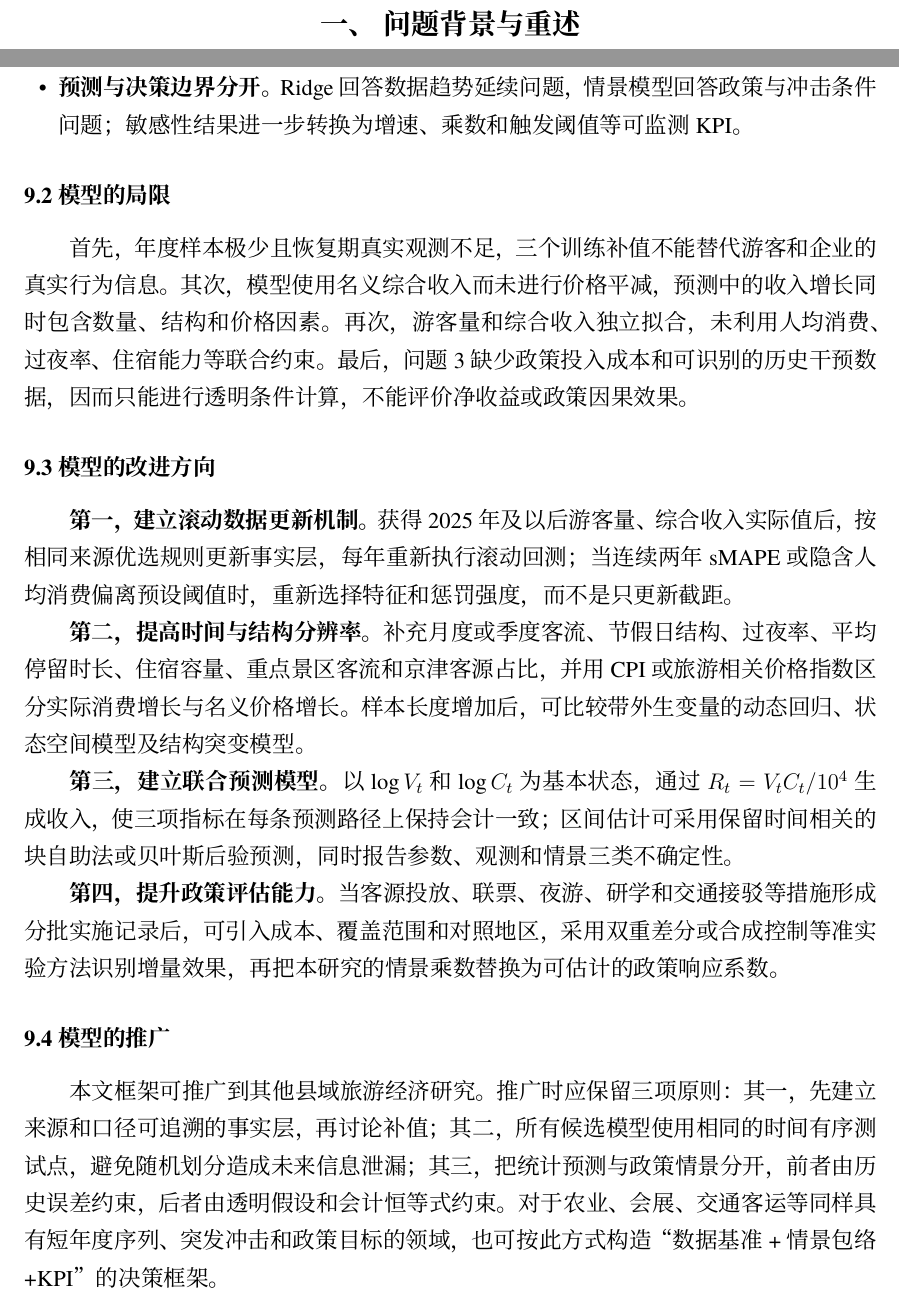
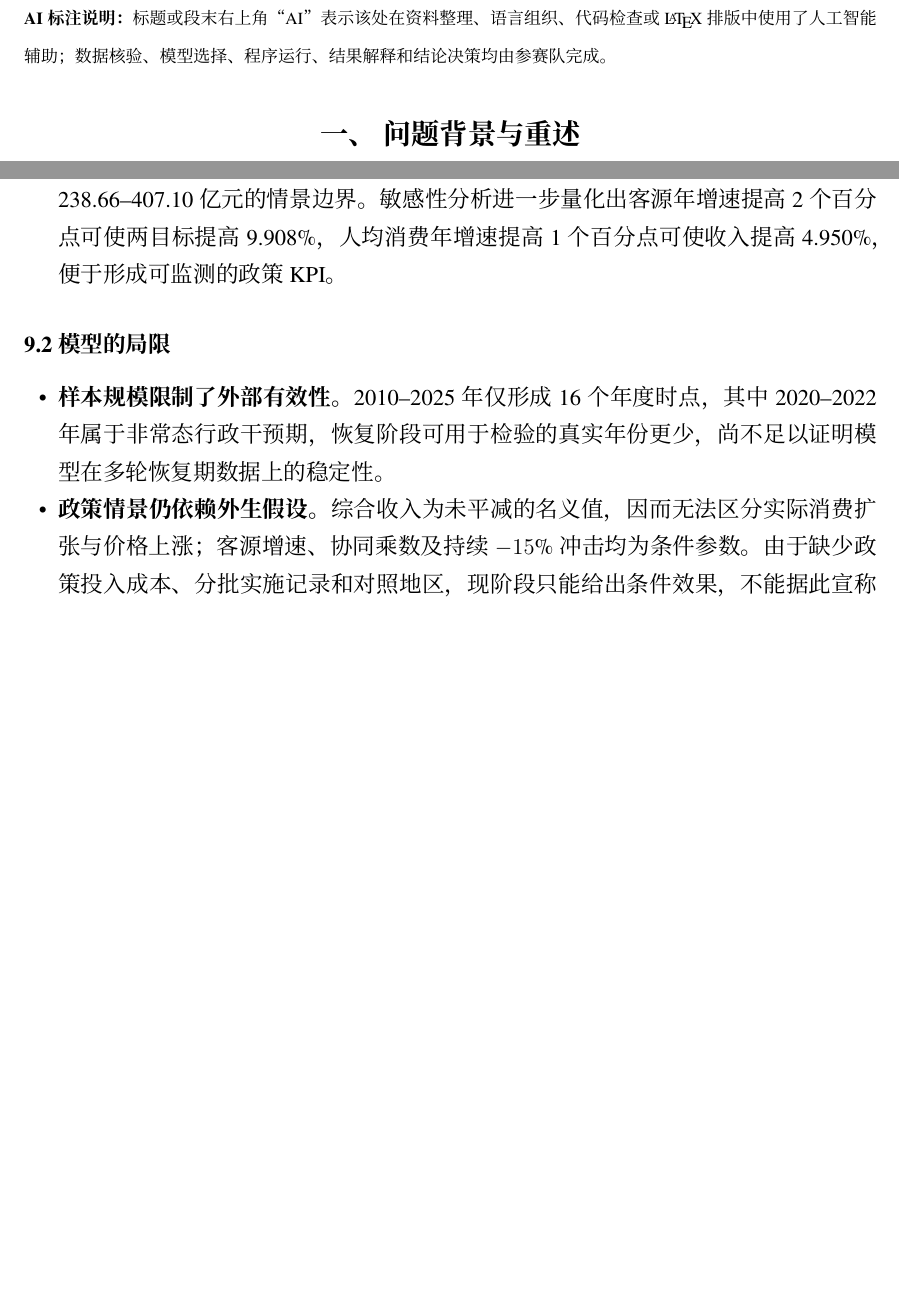
Before and after one commit to vegetarianwolf/ShuXueJianMo_2026_8, a LaTeX thesis (tex/template/数模通用模板.tex): two parts of pages 4 and 20 of 23, joined at a grey line, cut at the place of the change, the shorter picture padded with empty space. The pictures show the PDF file tex/template/数模通用模板.pdf that the author committed with the source.

Commit message:
修改模型评价

```diff
--- a/tex/template/数模通用模板.tex
+++ b/tex/template/数模通用模板.tex
@@ -126,7 +126,9 @@
 
 
 %%%%%%%%%%%%%%%%%%%%%%%%%%%%%%%%%%%%%%%%%%%%%%%%%%%%%%%%%%%%%
-\section{问题背景与重述}
+\noindent\zihao{-5}\textbf{AI标注说明：}标题或段末右上角“AI”表示该处在资料整理、语言组织、代码检查或\LaTeX{}排版中使用了人工智能辅助；数据核验、模型选择、程序运行、结果解释和结论决策均由参赛队完成。\zihao{-4}
+
+\section[问题背景与重述]{问题背景与重述}
 \subsection{问题背景}
 
 蓟州区依托山岳景观、历史文化遗产以及毗邻京津两大客源市场的区位优势，已经形成以观光游、休闲度假和乡村旅游为主体的区域旅游产业体系。随着居民出游方式由单一景区游览逐步转向短途休闲、文化体验和多业态消费，旅游业对交通接驳、住宿供给、公共服务和产业协同的要求同步提高。与此同时，当地的旅游统计仍存在年份缺失、指标名称相同而统计口径不同、名义收入受价格变动影响等问题；2020年至2022年的新冠疫情事件又造成了明显的非正常波动。若直接依据少数年份的同比增长率进行外推，容易高估长期增长能力或误判恢复速度。因此，有必要在统一数据口径的基础上，将历史规律、突发冲击和政策条件共同纳入预测与决策框架。
@@ -149,7 +151,7 @@
 
 
 %%%%%%%%%%%%%%%%%%%%%%%%%%%%%%%%%%%%%%%%%%%%%%%%%%%%%%%%%%%%%
-\section{问题分析}
+\section[问题分析]{问题分析}
 
 \textbf{针对数据预处理。}
 题目所需的历史旅游数据与宏观经济指标存在部分缺失，且2019年前后存在统计口径的变化。同时，2020年至2022年的突发疫情导致了相关数据的异常波动。因此，需要对数据进行清洗与预处理，建立来源可追溯的年度数据层，并通过分阶段模型剔除疫情这一突发外部冲击的影响。通过系统的数据治理，为后续识别真实的旅游经济发展规律和模型构建提供可靠、同口径的数据基础。
@@ -165,7 +167,7 @@
 
 
 %%%%%%%%%%%%%%%%%%%%%%%%%%%%%%%%%%%%%%%%%%%%%%%%%%%%%%%%%%%%%
-\section{模型假设}
+\section[模型假设]{模型假设}
 
 
 \begin{enumerate}
@@ -371,7 +373,7 @@
 
 
 %%%%%%%%%%%%%%%%%%%%%%%%%%%%%%%%%%%%%%%%%%%%%%%%%%%%%%%%%%%%%
-\section{问题一的模型的建立和求解}
+\section[问题一的模型的建立和求解]{问题一的模型的建立和求解}
 
 \subsection{长期趋势与异常波动识别}
 
@@ -488,7 +490,7 @@
 
 
 %%%%%%%%%%%%%%%%%%%%%%%%%%%%%%%%%%%%%%%%%%%%%%%%%%%%%%%%%%%%%
-\section{问题二的模型的建立和求解}
+\section[问题二的模型的建立和求解]{问题二的模型的建立和求解}
 
 \subsection{问题二模型的建立}
 
@@ -606,7 +608,7 @@
 
 
 %%%%%%%%%%%%%%%%%%%%%%%%%%%%%%%%%%%%%%%%%%%%%%%%%%%%%%%%%%%%%
-\section{问题三的模型的建立和求解}
+\section[问题三的模型的建立和求解]{问题三的模型的建立和求解}
 
 \subsection{模型构建}
 
@@ -753,7 +755,7 @@
 
 
 %%%%%%%%%%%%%%%%%%%%%%%%%%%%%%%%%%%%%%%%%%%%%%%%%%%%%%%%%%%%%
-\section{模型的评价、改进与推广}
+\section[模型的评价]{模型的评价}
 
 \subsection{模型的优点}
 
@@ -764,23 +764,14 @@
-\item \textbf{预测与决策边界分开。}Ridge回答数据趋势延续问题，情景模型回答政策与冲击条件问题；敏感性结果进一步转换为增速、乘数和触发阈值等可监测KPI。
+\item \textbf{模型简单有效。}Ridge仅使用时间趋势、行政干预期和恢复期三个解释特征，并以$\lambda=0.1$进行$L_2$收缩，避免在有限样本上引入大量参数，但2024年伪留出sMAPE分别为2.269\%和7.266\%，说明模型对最近恢复阶段仍有一定适应性。
+\item \textbf{数据治理与异常冲击处理具有针对性。}模型覆盖2010--2025年的年度资料，将2020--2022年行政干预期显式编码，并区分官方事实值、训练补值和2025年政策代理值。
+\item \textbf{预测结果能够直接转化为决策指标。}问题三利用游客量、人均次消费和综合收入之间的会计恒等式保持情景一致，并给出2030年游客量2620.2--4055.8万人次、综合收入238.66--407.10亿元的情景边界。敏感性分析进一步量化出客源年增速提高2个百分点可使两目标提高9.908\%，人均消费年增速提高1个百分点可使收入提高4.950\%，便于形成可监测的政策KPI。
 \end{itemize}
 
 \subsection{模型的局限}
 
-首先，年度样本极少且恢复期真实观测不足，三个训练补值不能替代游客和企业的真实行为信息。其次，模型使用名义综合收入而未进行价格平减，预测中的收入增长同时包含数量、结构和价格因素。再次，游客量和综合收入独立拟合，未利用人均消费、过夜率、住宿能力等联合约束。最后，问题3缺少政策投入成本和可识别的历史干预数据，因而只能进行透明条件计算，不能评价净收益或政策因果效果。
-
-\subsection{模型的改进方向}
-
-\textbf{第一，建立滚动数据更新机制。}获得2025年及以后游客量、综合收入实际值后，按相同来源优选规则更新事实层，每年重新执行滚动回测；当连续两年sMAPE或隐含人均消费偏离预设阈值时，重新选择特征和惩罚强度，而不是只更新截距。
-
-\textbf{第二，提高时间与结构分辨率。}补充月度或季度客流、节假日结构、过夜率、平均停留时长、住宿容量、重点景区客流和京津客源占比，并用CPI或旅游相关价格指数区分实际消费增长与名义价格增长。样本长度增加后，可比较带外生变量的动态回归、状态空间模型及结构突变模型。
-
-\textbf{第三，建立联合预测模型。}以$\log V_t$和$\log C_t$为基本状态，通过$R_t=V_tC_t/10^4$生成收入，使三项指标在每条预测路径上保持会计一致；区间估计可采用保留时间相关的块自助法或贝叶斯后验预测，同时报告参数、观测和情景三类不确定性。
-
-\textbf{第四，提升政策评估能力。}当客源投放、联票、夜游、研学和交通接驳等措施形成分批实施记录后，可引入成本、覆盖范围和对照地区，采用双重差分或合成控制等准实验方法识别增量效果，再把本研究的情景乘数替换为可估计的政策响应系数。
-
-\subsection{模型的推广}
-
-本文框架可推广到其他县域旅游经济研究。推广时应保留三项原则：其一，先建立来源和口径可追溯的事实层，再讨论补值；其二，所有候选模型使用相同的时间有序测试点，避免随机划分造成未来信息泄漏；其三，把统计预测与政策情景分开，前者由历史误差约束，后者由透明假设和会计恒等式约束。对于农业、会展、交通客运等同样具有短年度序列、突发冲击和政策目标的领域，也可按此方式构造“数据基准+情景包络+KPI”的决策框架。
+\begin{itemize}
+\item \textbf{样本规模限制了外部有效性。}2010--2025年仅形成16个年度时点，其中2020--2022年属于非常态行政干预期，恢复阶段可用于检验的真实年份更少，尚不足以证明模型在多轮恢复期数据上的稳定性。
+\item \textbf{政策情景仍依赖外生假设。}综合收入为未平减的名义值，因而无法区分实际消费扩张与价格上涨；客源增速、协同乘数及持续$-15\%$冲击均为条件参数。由于缺少政策投入成本、分批实施记录和对照地区，现阶段只能给出条件效果，不能据此宣称政策因果效应或净收益最优。
+\end{itemize}
 
 
 \newpage
```
Also changed, not shown: tex/template/tjmml_refs.bib (+7 -0 lines), tex/template/数模通用模板.bbl, tex/template/数模通用模板.pdf, tex/template/数模通用模板.tex (23 more changed lines), 6 other files.
